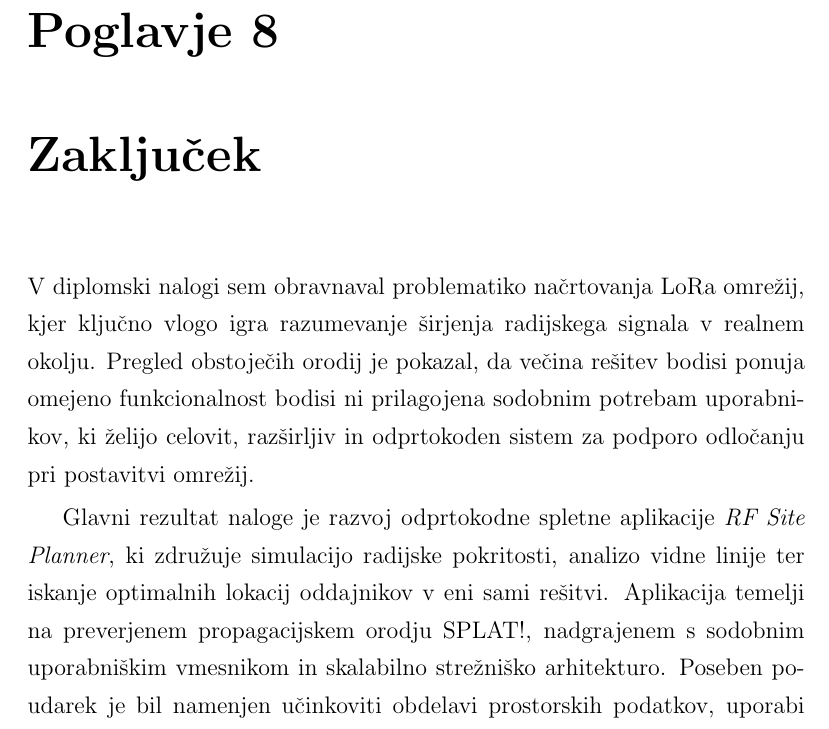
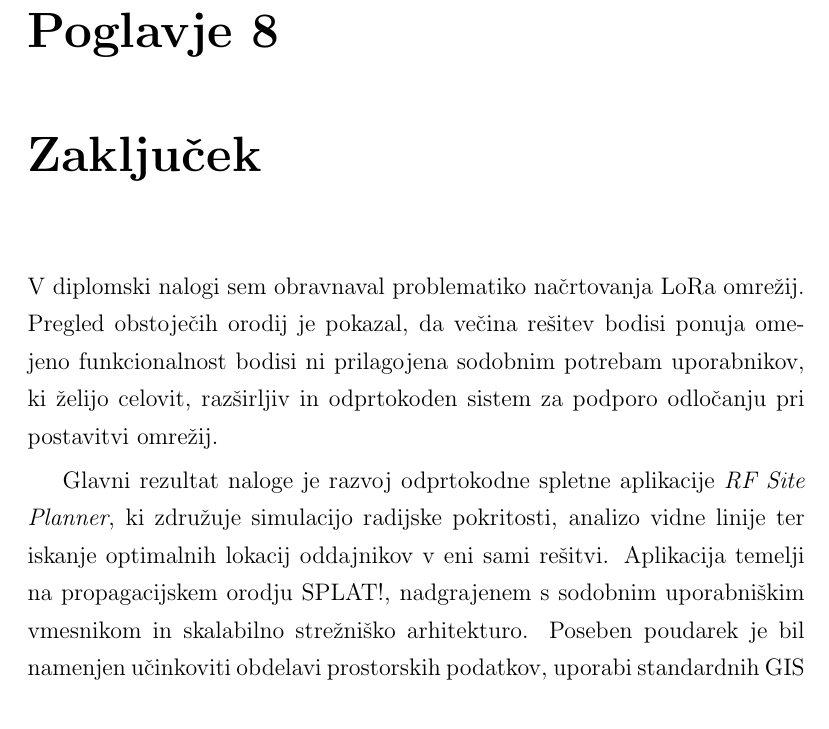
Before and after one commit to KomelT/lora-radio-planning-thesis, a LaTeX thesis (diploma.tex, which reads ostali-deli/zakljucek.tex): part of page 75 of 80, cut so that both start at the same text. Compiled offline with pdfLaTeX.

Commit message:
Updates from Overleaf

```diff
--- a/ostali-deli/zakljucek.tex
+++ b/ostali-deli/zakljucek.tex
@@ -1,8 +1,8 @@
 \chapter{Zaključek}
 
-V diplomski nalogi sem obravnaval problematiko načrtovanja LoRa omrežij, kjer ključno vlogo igra razumevanje širjenja radijskega signala v realnem okolju. Pregled obstoječih orodij je pokazal, da večina rešitev bodisi ponuja omejeno funkcionalnost bodisi ni prilagojena sodobnim potrebam uporabnikov, ki želijo celovit, razširljiv in odprtokoden sistem za podporo odločanju pri postavitvi omrežij.
+V diplomski nalogi sem obravnaval problematiko načrtovanja LoRa omrežij. Pregled obstoječih orodij je pokazal, da večina rešitev bodisi ponuja omejeno funkcionalnost bodisi ni prilagojena sodobnim potrebam uporabnikov, ki želijo celovit, razširljiv in odprtokoden sistem za podporo odločanju pri postavitvi omrežij.
 
-Glavni rezultat naloge je razvoj odprtokodne spletne aplikacije \emph{RF Site Planner}, ki združuje simulacijo radijske pokritosti, analizo vidne linije ter iskanje optimalnih lokacij oddajnikov v eni sami rešitvi. Aplikacija temelji na preverjenem propagacijskem orodju SPLAT!, nadgrajenem s sodobnim uporabniškim vmesnikom in skalabilno strežniško arhitekturo. Poseben poudarek je bil namenjen učinkoviti obdelavi prostorskih podatkov, uporabi standardnih GIS storitev ter jasni in interaktivni vizualizaciji rezultatov.
+Glavni rezultat naloge je razvoj odprtokodne spletne aplikacije \emph{RF Site Planner}, ki združuje simulacijo radijske pokritosti, analizo vidne linije ter iskanje optimalnih lokacij oddajnikov v eni sami rešitvi. Aplikacija temelji na propagacijskem orodju SPLAT!, nadgrajenem s sodobnim uporabniškim vmesnikom in skalabilno strežniško arhitekturo. Poseben poudarek je bil namenjen učinkoviti obdelavi prostorskih podatkov, uporabi standardnih GIS storitev ter jasni in interaktivni vizualizaciji rezultatov.
 
 Eksperimentalna evalvacija na podlagi dejanskih terenskih meritev je pokazala, da simulacije v pogojih vidne linije dosegajo zadovoljivo stopnjo ujemanja z izmerjenimi vrednostmi. V pogojih brez vidne linije so bila odstopanja večja, kar je skladno z znanimi omejitvami determinističnih propagacijskih modelov. Kljub temu rezultati potrjujejo, da je razvito orodje uporabno za praktično načrtovanje LoRa omrežij, zlasti v fazi izbire lokacij oddajnikov in grobe ocene pokritosti. Dodatno je bila prikazana možnost izboljšanja natančnosti simulacij s preprosto kalibracijo na podlagi meritev, kar odpira prostor za nadaljnje nadgradnje.
 
```
